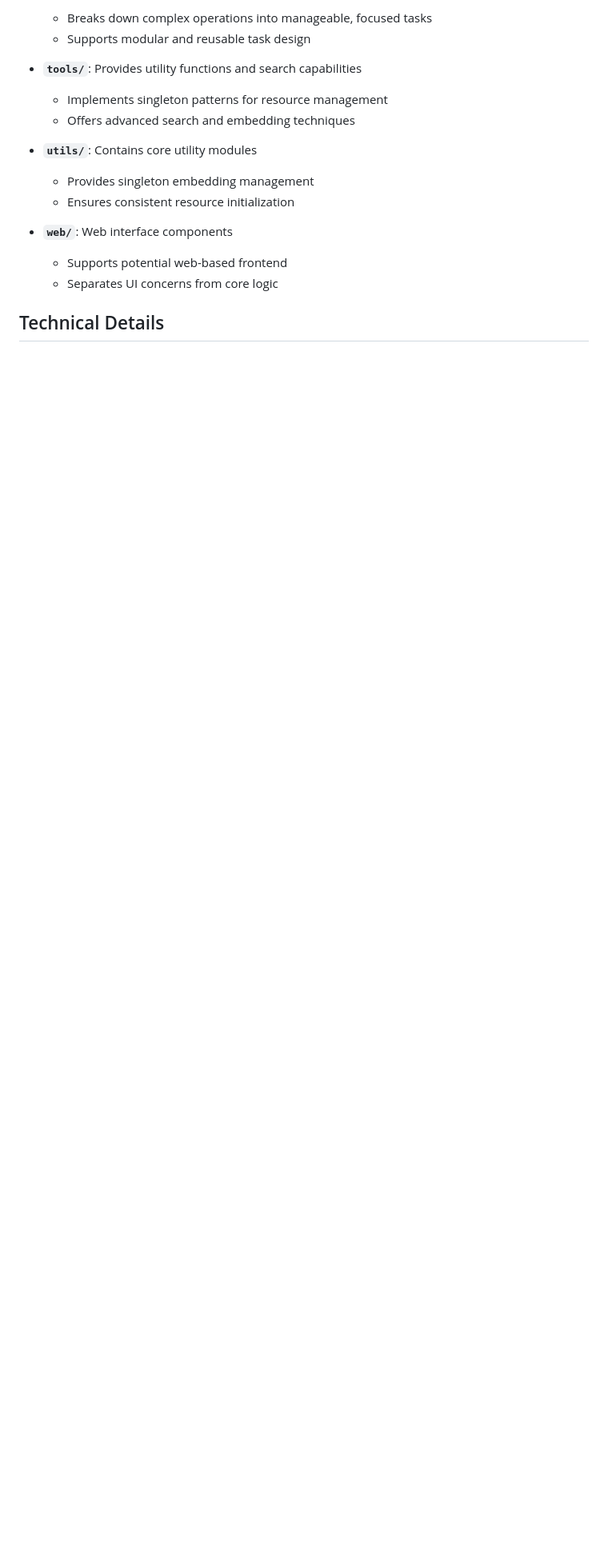
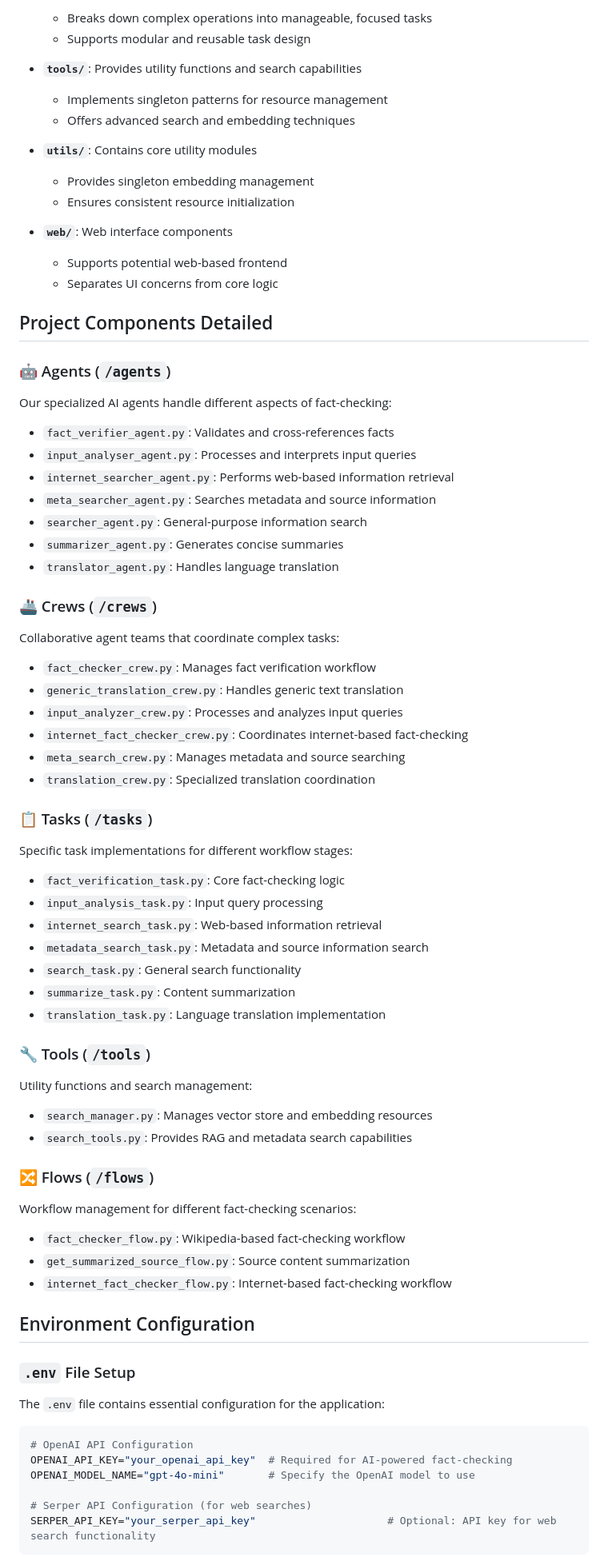
Before and after one commit to TheSOV/NLP_Fact_checker, a Markdown page: README.md, the part around one of its changes. Shown at 80% size. Rendered like a GitHub page; blank space fills up the shorter version.

Commit message:
more info in the Readme

````diff
--- a/README.md
+++ b/README.md
@@ -102,4 +102,60 @@ NLP_Fact_checker/
   - Supports potential web-based frontend
   - Separates UI concerns from core logic
 
-## Technical Details
+## Project Components Detailed
+
+### 🤖 Agents (`/agents`)
+Our specialized AI agents handle different aspects of fact-checking:
+- `fact_verifier_agent.py`: Validates and cross-references facts
+- `input_analyser_agent.py`: Processes and interprets input queries
+- `internet_searcher_agent.py`: Performs web-based information retrieval
+- `meta_searcher_agent.py`: Searches metadata and source information
+- `searcher_agent.py`: General-purpose information search
+- `summarizer_agent.py`: Generates concise summaries
+- `translator_agent.py`: Handles language translation
+
+### 🚢 Crews (`/crews`)
+Collaborative agent teams that coordinate complex tasks:
+- `fact_checker_crew.py`: Manages fact verification workflow
+- `generic_translation_crew.py`: Handles generic text translation
+- `input_analyzer_crew.py`: Processes and analyzes input queries
+- `internet_fact_checker_crew.py`: Coordinates internet-based fact-checking
+- `meta_search_crew.py`: Manages metadata and source searching
+- `translation_crew.py`: Specialized translation coordination
+
+### 📋 Tasks (`/tasks`)
+Specific task implementations for different workflow stages:
+- `fact_verification_task.py`: Core fact-checking logic
+- `input_analysis_task.py`: Input query processing
+- `internet_search_task.py`: Web-based information retrieval
+- `metadata_search_task.py`: Metadata and source information search
+- `search_task.py`: General search functionality
+- `summarize_task.py`: Content summarization
+- `translation_task.py`: Language translation implementation
+
+### 🔧 Tools (`/tools`)
+Utility functions and search management:
+- `search_manager.py`: Manages vector store and embedding resources
+- `search_tools.py`: Provides RAG and metadata search capabilities
+
+### 🔀 Flows (`/flows`)
+Workflow management for different fact-checking scenarios:
+- `fact_checker_flow.py`: Wikipedia-based fact-checking workflow
+- `get_summarized_source_flow.py`: Source content summarization
+- `internet_fact_checker_flow.py`: Internet-based fact-checking workflow
+
+## Environment Configuration
+
+### `.env` File Setup
+
+The `.env` file contains essential configuration for the application:
+
+```bash
+# OpenAI API Configuration
+OPENAI_API_KEY="your_openai_api_key"  # Required for AI-powered fact-checking
+OPENAI_MODEL_NAME="gpt-4o-mini"       # Specify the OpenAI model to use
+
+# Serper API Configuration (for web searches)
+SERPER_API_KEY="your_serper_api_key"                     # Optional: API key for web search functionality
+```
+
````
Also changed, not shown: other parts of README.md (+18 -0 lines).
